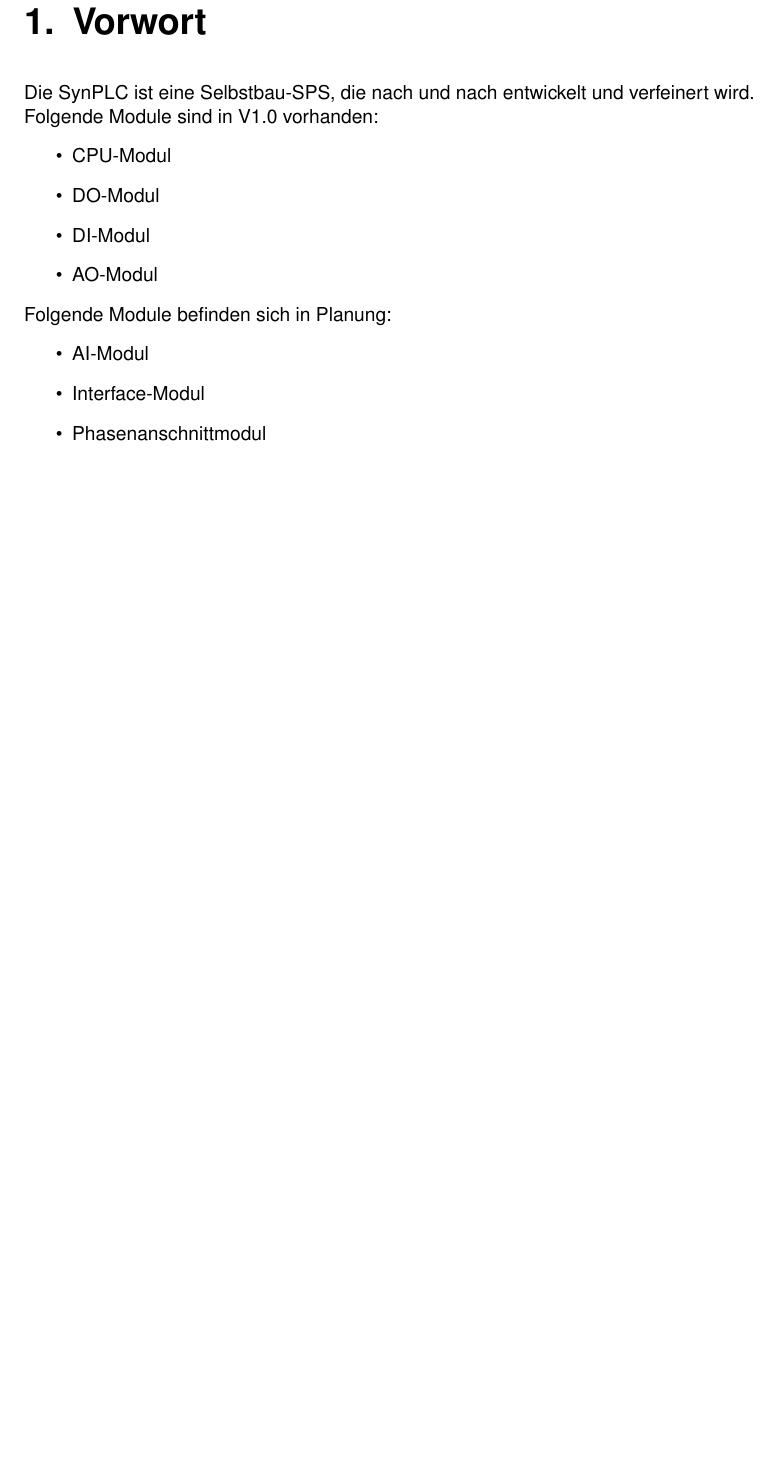
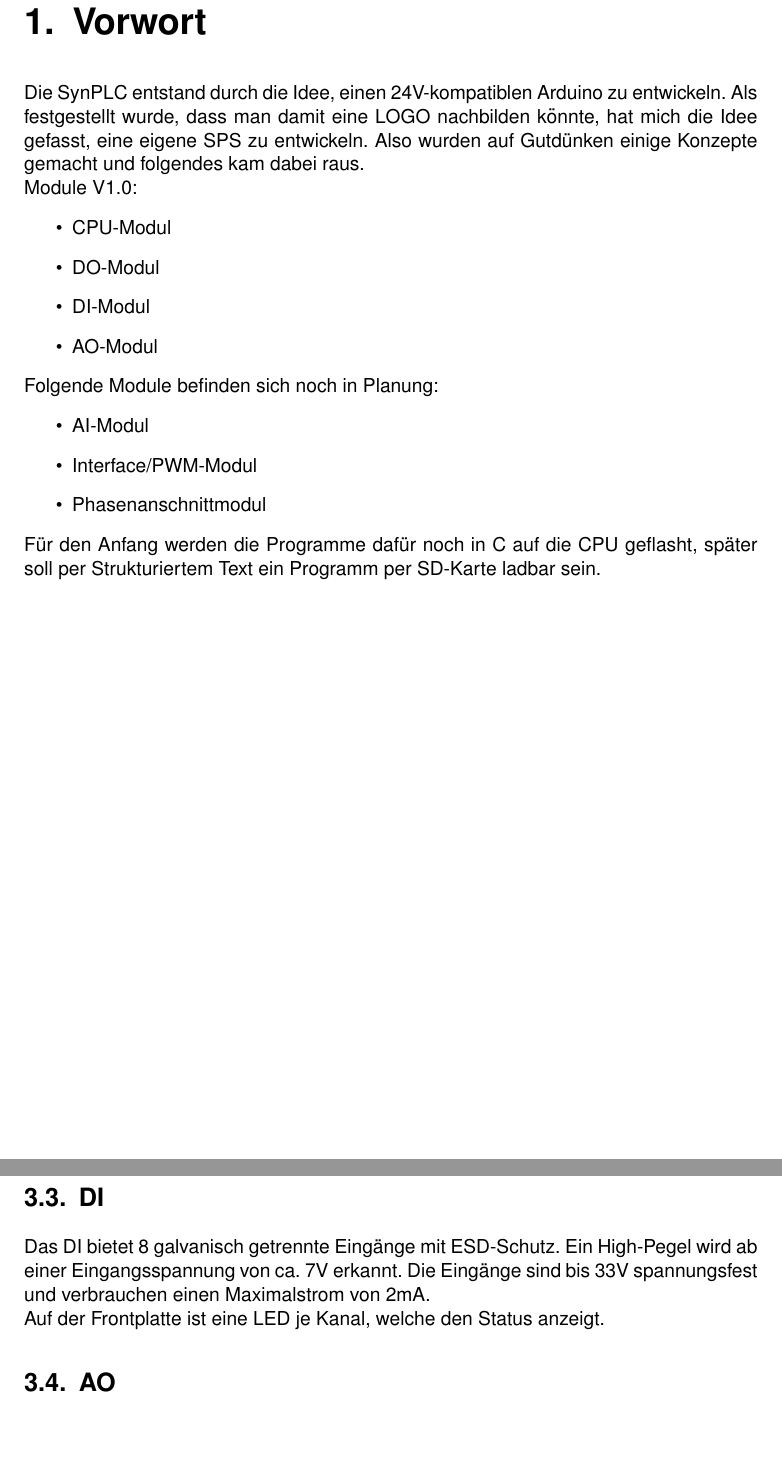
Before and after one commit to Synthron/SynPLC, a LaTeX document (LaTeX/tech-note.tex, which reads LaTeX/chapters/00-vorwort.tex, LaTeX/chapters/20-modules_v1.tex): part of page 5 of 10 before the commit and two parts of pages 5 and 10 of 11 after it, the two joined at a grey line, cut so that both start at the same text, the shorter picture padded with empty space. Compiled offline with pdfLaTeX.

Commit message:
Update Doc

```diff
--- a/LaTeX/chapters/00-vorwort.tex
+++ b/LaTeX/chapters/00-vorwort.tex
@@ -1,7 +1,8 @@
 \chapter{Vorwort}
-Die SynPLC ist eine Selbstbau-SPS, die nach und nach entwickelt und verfeinert wird.
+Die SynPLC entstand durch die Idee, einen 24V-kompatiblen Arduino zu entwickeln. Als festgestellt wurde, dass man damit eine LOGO nachbilden könnte, hat mich die Idee gefasst, eine eigene SPS zu entwickeln.
+Also wurden auf Gutdünken einige Konzepte gemacht und folgendes kam dabei raus.
 
-Folgende Module sind in V1.0 vorhanden:
+Module V1.0:
 \begin{itemize}
     \item CPU-Modul
     \item DO-Modul
@@ -9,9 +10,11 @@ Folgende Module sind in V1.0 vorhanden:
     \item AO-Modul
 \end{itemize}
 
-Folgende Module befinden sich in Planung:
+Folgende Module befinden sich noch in Planung:
 \begin{itemize}
     \item AI-Modul
-    \item Interface-Modul
+    \item Interface/PWM-Modul
     \item Phasenanschnittmodul
 \end{itemize}
+
+Für den Anfang werden die Programme dafür noch in C auf die CPU geflasht, später soll per Strukturiertem Text ein Programm per SD-Karte ladbar sein.
--- a/LaTeX/chapters/20-modules_v1.tex
+++ b/LaTeX/chapters/20-modules_v1.tex
@@ -35,3 +36,10 @@ Die LEDs auf der Frontplatte zeigen dabei den Status der Ausgänge an. Durch die
 Das DO hat einen Schutzmechanismus gegen Überlastung der Ausgänge. Wenn der Controller bemerkt, dass ein Ausgang kurzgeschlossen ist, wird dieser deaktiviert. Nun werden alle 100ms der Ausgang wieder aktiviert und nachgeschaut, ob der Kurzschluss behoben wurde. Wenn ja, bleibt der Ausgang aktiviert, wenn nicht, wird das "Polling" fortgesetzt, bis die CPU den Ausgang deaktiviert.
 
 Während einem aktiven Fehler ist das jeweilige Bit im Fehlerspeicher gesetzt. Beim Zugriff der CPU auf das Modul wird dieser Speicher einmal pro Zyklus ausgelesen.
+
+\section{DI}
+Das DI bietet 8 galvanisch getrennte Eingänge mit ESD-Schutz. Ein High-Pegel wird ab einer Eingangsspannung von ca. 7V erkannt. Die Eingänge sind bis 33V spannungsfest und verbrauchen einen Maximalstrom von 2mA.
+
+Auf der Frontplatte ist eine LED je Kanal, welche den Status anzeigt.
+
+\section{AO}
--- a/LaTeX/tech-note.tex
+++ b/LaTeX/tech-note.tex
@@ -14,6 +14,7 @@
 \usepackage{float}
 \usepackage{helvet}
 \usepackage{scrhack}
+\usepackage{circuitikz}
 \renewcommand{\familydefault}{\sfdefault}
 
 \setlength{\emergencystretch}{\hsize}
```
Also changed, not shown: LaTeX/chapters/10-busse.tex (+8 -8 lines), LaTeX/tech-note.pdf, LaTeX/chapters/20-modules_v1.tex (1 more changed lines), 7 other files.
